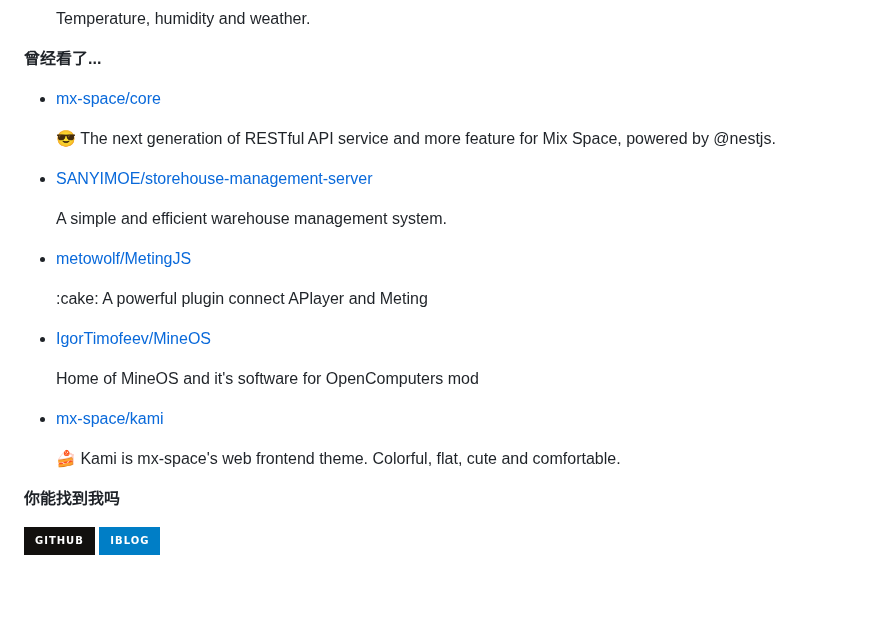
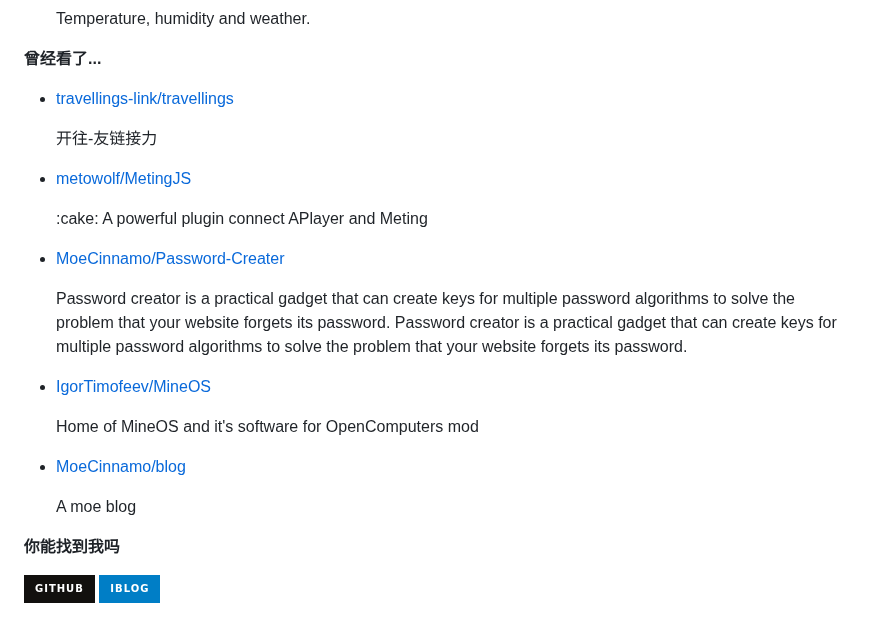
Before and after one commit to MoeCinnamo/MoeCinnamo, a Markdown page: readme.md, the part around one of its changes. Rendered like a GitHub page; badges without logos; blank space fills up the shorter version.

```diff
--- a/readme.md
+++ b/readme.md
@@ -75,7 +75,7 @@ recent_posts_inject
 
 **曾经看了...**
 
-<ul><li><a href=https://github.com/mx-space/core>mx-space/core</a><p>😎 The next generation of RESTful API service and more feature for Mix Space, powered by @nestjs.</p></li><li><a href=https://github.com/SANYIMOE/storehouse-management-server>SANYIMOE/storehouse-management-server</a><p>A simple and efficient warehouse management system.</p></li><li><a href=https://github.com/metowolf/MetingJS>metowolf/MetingJS</a><p>:cake: A powerful plugin connect APlayer and Meting</p></li><li><a href=https://github.com/IgorTimofeev/MineOS>IgorTimofeev/MineOS</a><p>Home of MineOS and it's software for OpenComputers mod</p></li><li><a href=https://github.com/mx-space/kami>mx-space/kami</a><p>🍰 Kami is mx-space's web frontend theme. Colorful, flat, cute and comfortable.</p></li></ul>
+<ul><li><a href=https://github.com/travellings-link/travellings>travellings-link/travellings</a><p>开往-友链接力</p></li><li><a href=https://github.com/metowolf/MetingJS>metowolf/MetingJS</a><p>:cake: A powerful plugin connect APlayer and Meting</p></li><li><a href=https://github.com/MoeCinnamo/Password-Creater>MoeCinnamo/Password-Creater</a><p>Password creator is a practical gadget that can create keys for multiple password algorithms to solve the problem that your website forgets its password. Password creator is a practical gadget that can create keys for multiple password algorithms to solve the problem that your website forgets its password.</p></li><li><a href=https://github.com/IgorTimofeev/MineOS>IgorTimofeev/MineOS</a><p>Home of MineOS and it's software for OpenComputers mod</p></li><li><a href=https://github.com/MoeCinnamo/blog>MoeCinnamo/blog</a><p>A moe blog</p></li></ul>
 
 **你能找到我吗**
 
```
Also changed, not shown: other parts of readme.md (+1 -1 lines).
